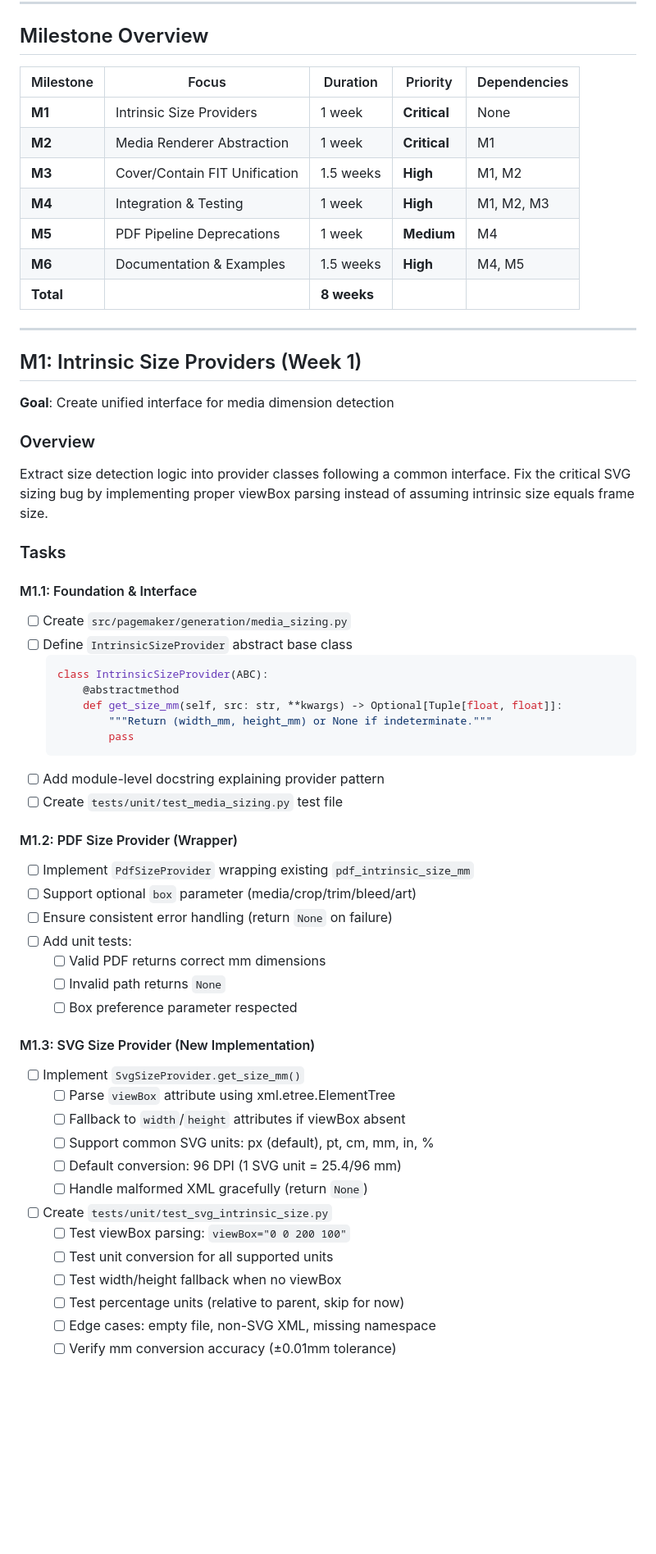
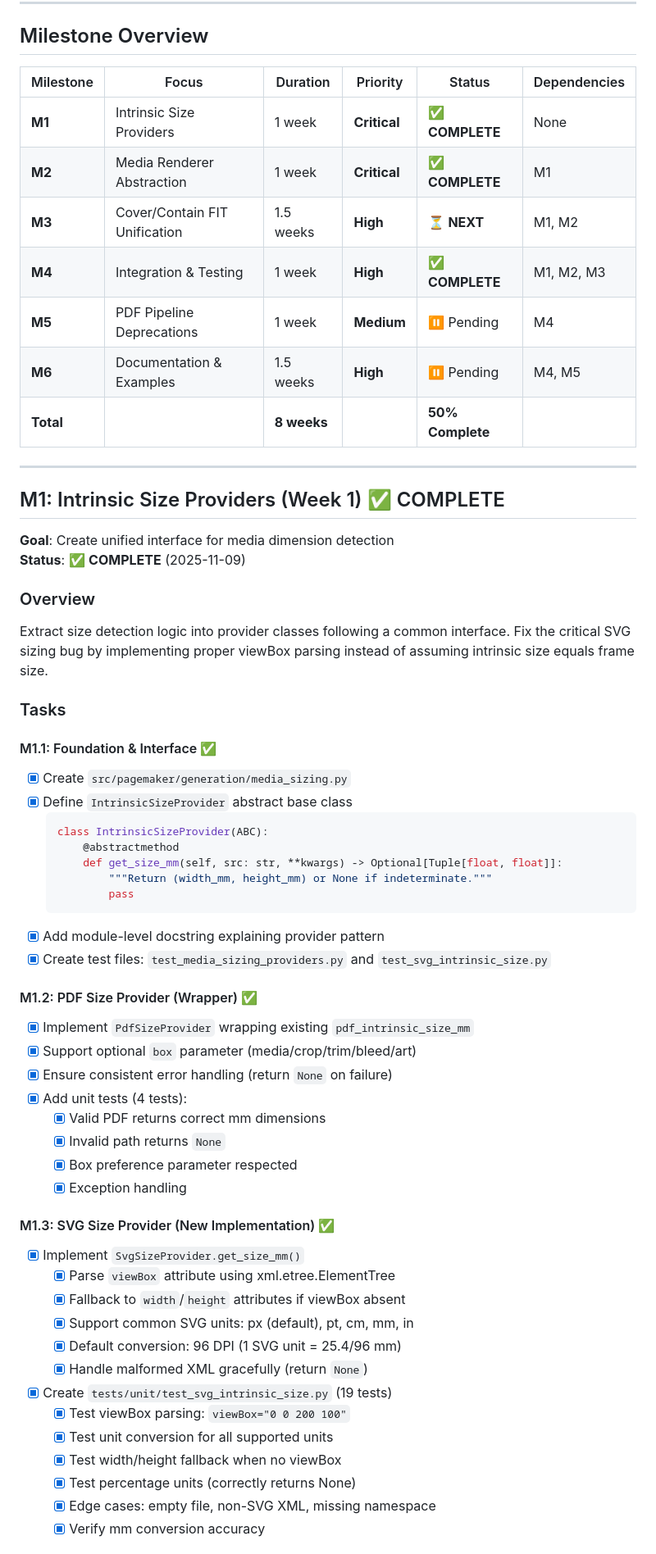
Before and after one commit to sanderboer/typst-pagemaker, a Markdown page: docs/update_plan.md, the part around one of its changes. Shown at 82% size. GitHub-like rendering; blank space fills up the shorter version.

Commit message:
docs: Update roadmap to reflect M1, M2, M4 completion and 50% milestone progress

````diff
--- a/docs/update_plan.md
+++ b/docs/update_plan.md
@@ -79,29 +79,30 @@ This document consolidates all planned improvements for pagemaker's media handli
 
 ## Milestone Overview
 
-| Milestone | Focus | Duration | Priority | Dependencies |
-|-----------|-------|----------|----------|--------------|
-| **M1** | Intrinsic Size Providers | 1 week | **Critical** | None |
-| **M2** | Media Renderer Abstraction | 1 week | **Critical** | M1 |
-| **M3** | Cover/Contain FIT Unification | 1.5 weeks | **High** | M1, M2 |
-| **M4** | Integration & Testing | 1 week | **High** | M1, M2, M3 |
-| **M5** | PDF Pipeline Deprecations | 1 week | **Medium** | M4 |
-| **M6** | Documentation & Examples | 1.5 weeks | **High** | M4, M5 |
-| **Total** | | **8 weeks** | | |
+| Milestone | Focus | Duration | Priority | Status | Dependencies |
+|-----------|-------|----------|----------|--------|--------------|
+| **M1** | Intrinsic Size Providers | 1 week | **Critical** | ✅ **COMPLETE** | None |
+| **M2** | Media Renderer Abstraction | 1 week | **Critical** | ✅ **COMPLETE** | M1 |
+| **M3** | Cover/Contain FIT Unification | 1.5 weeks | **High** | ⏳ **NEXT** | M1, M2 |
+| **M4** | Integration & Testing | 1 week | **High** | ✅ **COMPLETE** | M1, M2, M3 |
+| **M5** | PDF Pipeline Deprecations | 1 week | **Medium** | ⏸️ Pending | M4 |
+| **M6** | Documentation & Examples | 1.5 weeks | **High** | ⏸️ Pending | M4, M5 |
+| **Total** | | **8 weeks** | | **50% Complete** | |
 
 ---
 
-## M1: Intrinsic Size Providers (Week 1)
+## M1: Intrinsic Size Providers (Week 1) ✅ COMPLETE
 **Goal**: Create unified interface for media dimension detection
+**Status**: ✅ **COMPLETE** (2025-11-09)
 
 ### Overview
 Extract size detection logic into provider classes following a common interface. Fix the critical SVG sizing bug by implementing proper viewBox parsing instead of assuming intrinsic size equals frame size.
 
 ### Tasks
 
-#### M1.1: Foundation & Interface
-- [ ] Create `src/pagemaker/generation/media_sizing.py`
-- [ ] Define `IntrinsicSizeProvider` abstract base class
+#### M1.1: Foundation & Interface ✅
+- [x] Create `src/pagemaker/generation/media_sizing.py`
+- [x] Define `IntrinsicSizeProvider` abstract base class
   ```python
   class IntrinsicSizeProvider(ABC):
       @abstractmethod
@@ -109,30 +110,31 @@ Extract size detection logic into provider classes following a common interface.
           """Return (width_mm, height_mm) or None if indeterminate."""
           pass
   ```
-- [ ] Add module-level docstring explaining provider pattern
-- [ ] Create `tests/unit/test_media_sizing.py` test file
+- [x] Add module-level docstring explaining provider pattern
+- [x] Create test files: `test_media_sizing_providers.py` and `test_svg_intrinsic_size.py`
 
-#### M1.2: PDF Size Provider (Wrapper)
-- [ ] Implement `PdfSizeProvider` wrapping existing `pdf_intrinsic_size_mm`
-- [ ] Support optional `box` parameter (media/crop/trim/bleed/art)
-- [ ] Ensure consistent error handling (return `None` on failure)
-- [ ] Add unit tests:
-  - [ ] Valid PDF returns correct mm dimensions
-  - [ ] Invalid path returns `None`
-  - [ ] Box preference parameter respected
+#### M1.2: PDF Size Provider (Wrapper) ✅
+- [x] Implement `PdfSizeProvider` wrapping existing `pdf_intrinsic_size_mm`
+- [x] Support optional `box` parameter (media/crop/trim/bleed/art)
+- [x] Ensure consistent error handling (return `None` on failure)
+- [x] Add unit tests (4 tests):
+  - [x] Valid PDF returns correct mm dimensions
+  - [x] Invalid path returns `None`
+  - [x] Box preference parameter respected
+  - [x] Exception handling
 
-#### M1.3: SVG Size Provider (New Implementation)
-- [ ] Implement `SvgSizeProvider.get_size_mm()`
-  - [ ] Parse `viewBox` attribute using xml.etree.ElementTree
-  - [ ] Fallback to `width`/`height` attributes if viewBox absent
-  - [ ] Support common SVG units: px (default), pt, cm, mm, in, %
-  - [ ] Default conversion: 96 DPI (1 SVG unit = 25.4/96 mm)
-  - [ ] Handle malformed XML gracefully (return `None`)
-- [ ] Create `tests/unit/test_svg_intrinsic_size.py`
-  - [ ] Test viewBox parsing: `viewBox="0 0 200 100"`
-  - [ ] Test unit conversion for all supported units
-  - [ ] Test width/height fallback when no viewBox
-  - [ ] Test percentage units (relative to parent, skip for now)
-  - [ ] Edge cases: empty file, non-SVG XML, missing namespace
-  - [ ] Verify mm conversion accuracy (±0.01mm tolerance)
+#### M1.3: SVG Size Provider (New Implementation) ✅
+- [x] Implement `SvgSizeProvider.get_size_mm()`
+  - [x] Parse `viewBox` attribute using xml.etree.ElementTree
+  - [x] Fallback to `width`/`height` attributes if viewBox absent
+  - [x] Support common SVG units: px (default), pt, cm, mm, in
+  - [x] Default conversion: 96 DPI (1 SVG unit = 25.4/96 mm)
+  - [x] Handle malformed XML gracefully (return `None`)
+- [x] Create `tests/unit/test_svg_intrinsic_size.py` (19 tests)
+  - [x] Test viewBox parsing: `viewBox="0 0 200 100"`
+  - [x] Test unit conversion for all supported units
+  - [x] Test width/height fallback when no viewBox
+  - [x] Test percentage units (correctly returns None)
+  - [x] Edge cases: empty file, non-SVG XML, missing namespace
+  - [x] Verify mm conversion accuracy
 
````
Also changed, not shown: other parts of docs/update_plan.md (+161 -134 lines).
